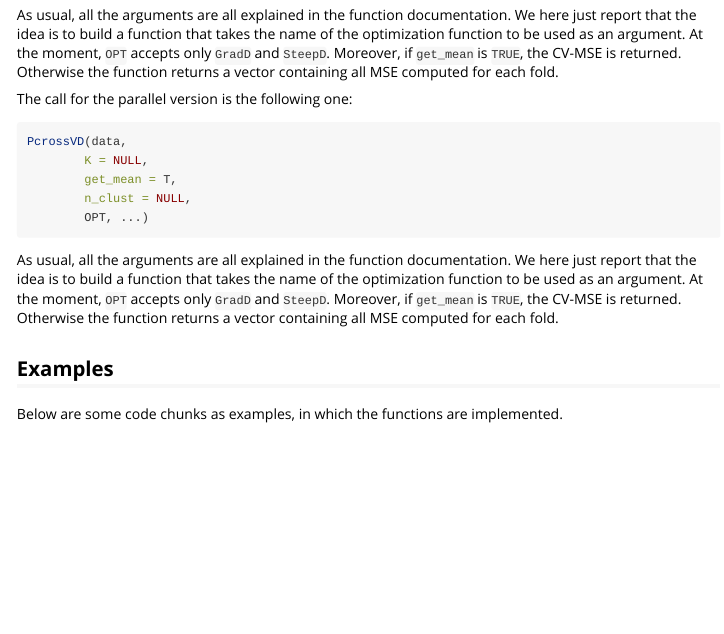
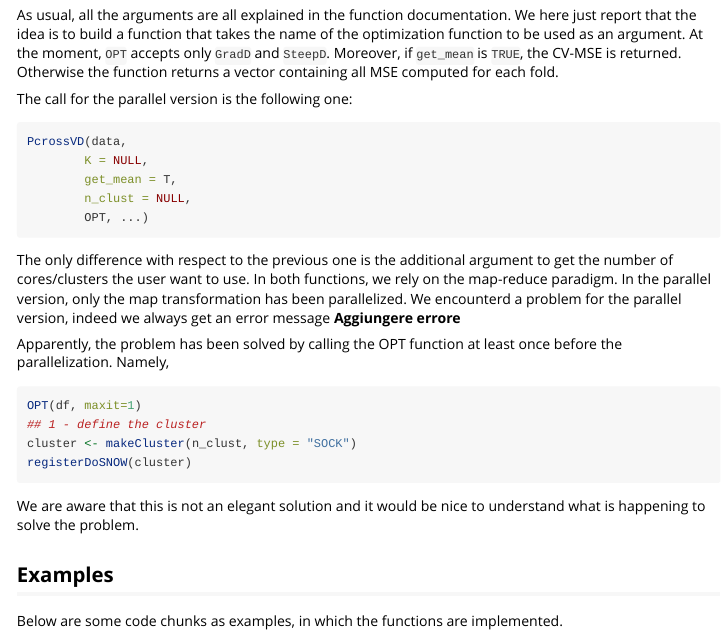
Before and after one commit to lucapresicce/DescendMethods, an R Markdown document (vignettes/DescendMethods.Rmd): the page in a window 1100 px wide, from 1910 px down. Rendered offline with R 4.5, knitr and Pandoc, with nearby package versions; some code elsewhere in the file could not run offline.

Commit message:
small update vignette

````diff
--- a/vignettes/DescendMethods.Rmd
+++ b/vignettes/DescendMethods.Rmd
@@ -100,8 +100,20 @@ PcrossVD(data,
         n_clust = NULL,
         OPT, ...)
 ```
-As usual, all the arguments are all explained in the function documentation. We here just report that the idea is to build a function that takes the name of the optimization function to be used as an argument. At the moment, `OPT` accepts only `GradD` and `SteepD`.
-Moreover, if `get_mean` is `TRUE`, the CV-MSE is returned. Otherwise the function returns a vector containing all MSE computed for each fold.
+The only difference with respect to the previous one is the additional argument to get the number of cores/clusters the user want to use.
+In both functions, we rely on the map-reduce paradigm. In the parallel version, only the map transformation has been parallelized. We encounterd a problem for the parallel version,
+indeed we always get an error message
+**Aggiungere errore**
+
+Apparently, the problem has been solved by calling the OPT function at least once before the parallelization. Namely,
+```{r, eval=FALSE}
+OPT(df, maxit=1)
+## 1 - define the cluster
+cluster <- makeCluster(n_clust, type = "SOCK")
+registerDoSNOW(cluster)
+```
+We are aware that this is not an elegant solution and it would be nice to understand what is happening to solve the problem.
+
 
 ## Examples
 
````
Also changed, not shown: R/CrossValidation.R (+1 -1 lines).
